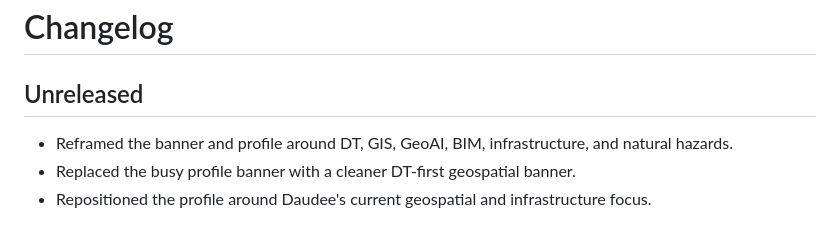
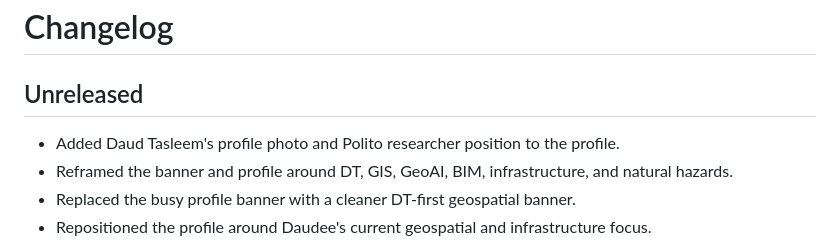
Before and after one commit to daudee215/daudee215, a Markdown page: CHANGELOG.md, the part around the change. GitHub-like rendering.

```diff
--- a/CHANGELOG.md
+++ b/CHANGELOG.md
@@ -2,6 +2,7 @@
 
 ## Unreleased
 
+- Added Daud Tasleem's profile photo and Polito researcher position to the profile.
 - Reframed the banner and profile around DT, GIS, GeoAI, BIM, infrastructure, and natural hazards.
 - Replaced the busy profile banner with a cleaner DT-first geospatial banner.
 - Repositioned the profile around Daudee's current geospatial and infrastructure focus.
```
Also changed, not shown: README.md (+6 -2 lines), assets/profile-photo.jpg (added), 1 other file.
